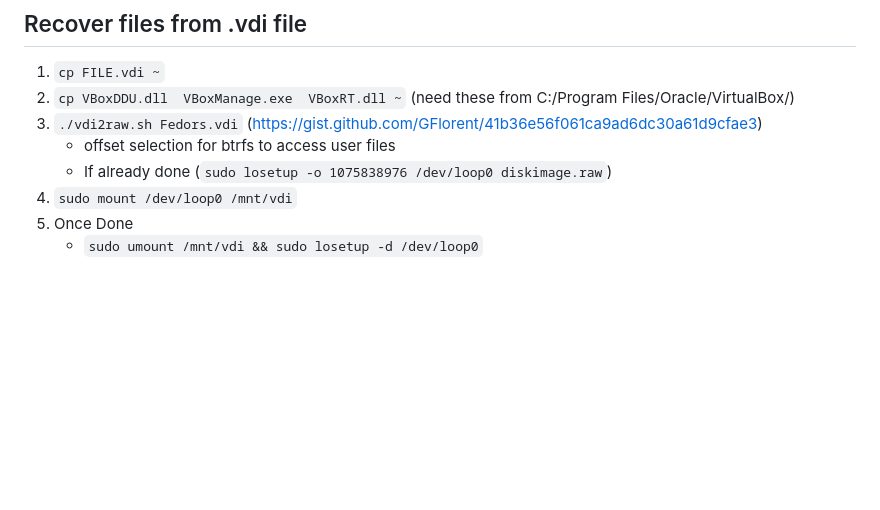
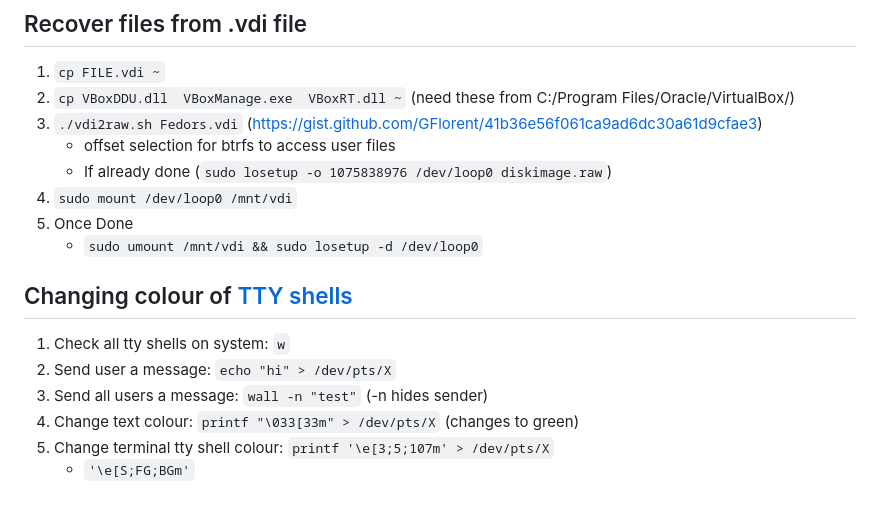
Before and after one commit to sp00k5/CyberSoc, a Markdown page: WriteUps/setups.md, the part around the change. Rendered like a GitHub page; blank space fills up the shorter version.

```diff
--- a/WriteUps/setups.md
+++ b/WriteUps/setups.md
@@ -188,3 +188,11 @@ java - choose the version
 5. `sudo mount /dev/loop0 /mnt/vdi`
 6. Once Done
    -  `sudo umount /mnt/vdi && sudo losetup -d /dev/loop0`
+
+## Changing colour of [TTY shells](https://askubuntu.com/questions/558280/changing-colour-of-text-and-background-of-terminal)
+1. Check all tty shells on system: `w`
+2. Send user a message: `echo "hi" > /dev/pts/X`
+3. Send all users a message: `wall -n "test"` (-n hides sender)
+4. Change text colour: `printf "\033[33m" > /dev/pts/X` (changes to green)
+5. Change terminal tty shell colour: `printf '\e[3;5;107m' > /dev/pts/X`
+   - `'\e[S;FG;BGm'`
```
